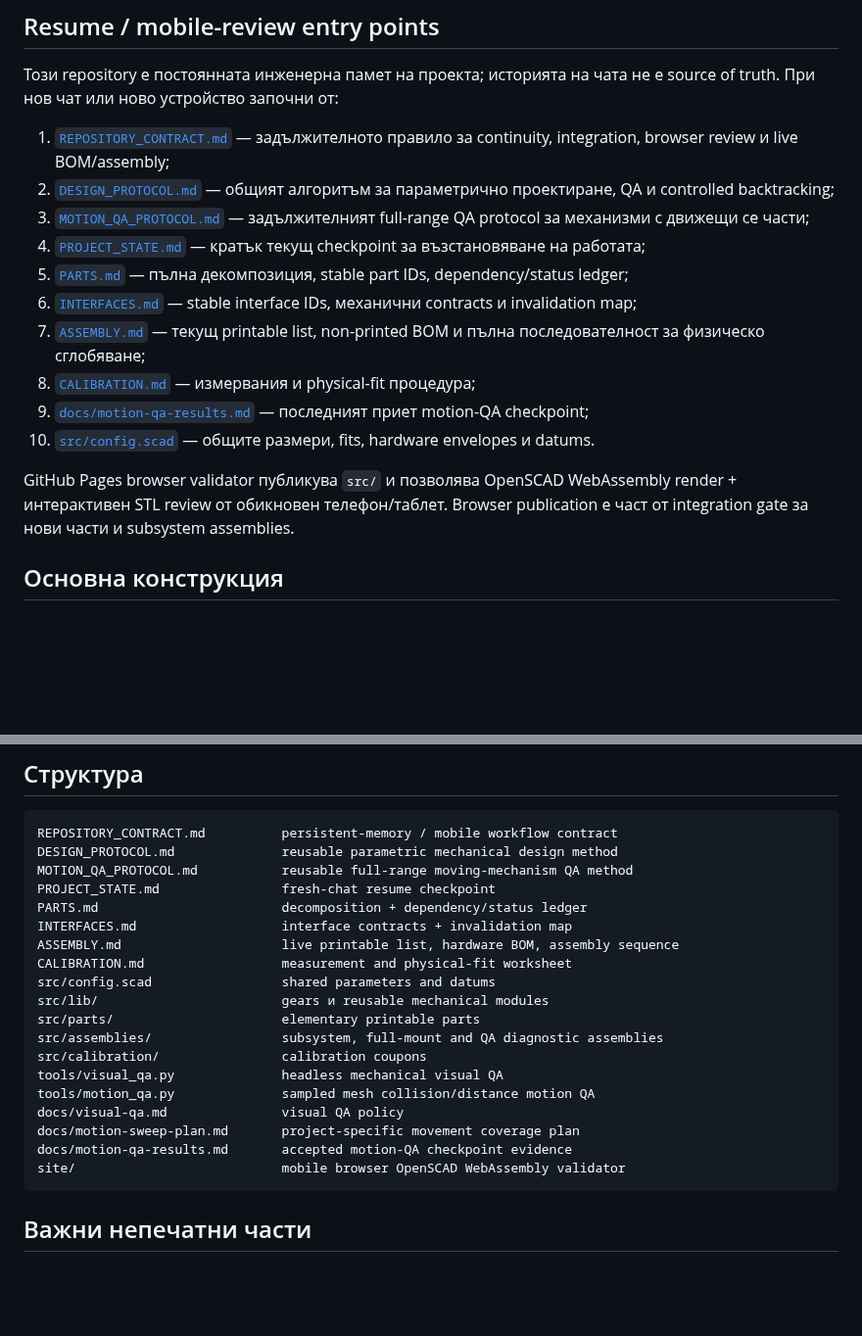
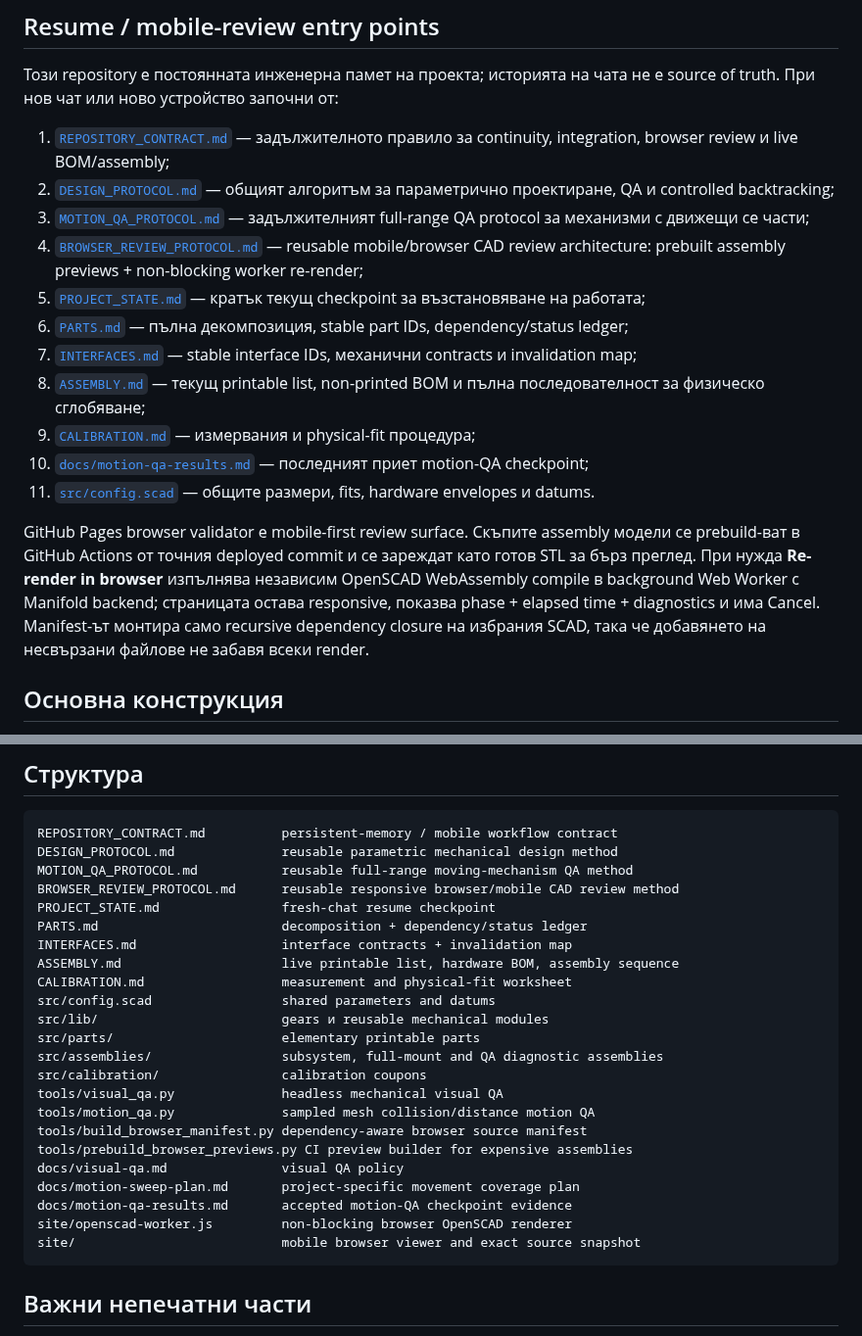
Before and after one commit to NikolaSl/alt-az-3d-mount, a Markdown page: README.md, 2 parts joined by grey strips. Shown at 98% size. GitHub-like rendering; blank space fills up the shorter version.

Commit message:
Document responsive mobile browser rendering workflow

````diff
--- a/README.md
+++ b/README.md
@@ -11,15 +11,16 @@
 1. [`REPOSITORY_CONTRACT.md`](REPOSITORY_CONTRACT.md) — задължителното правило за continuity, integration, browser review и live BOM/assembly;
 2. [`DESIGN_PROTOCOL.md`](DESIGN_PROTOCOL.md) — общият алгоритъм за параметрично проектиране, QA и controlled backtracking;
 3. [`MOTION_QA_PROTOCOL.md`](MOTION_QA_PROTOCOL.md) — задължителният full-range QA protocol за механизми с движещи се части;
-4. [`PROJECT_STATE.md`](PROJECT_STATE.md) — кратък текущ checkpoint за възстановяване на работата;
-5. [`PARTS.md`](PARTS.md) — пълна декомпозиция, stable part IDs, dependency/status ledger;
-6. [`INTERFACES.md`](INTERFACES.md) — stable interface IDs, механични contracts и invalidation map;
-7. [`ASSEMBLY.md`](ASSEMBLY.md) — текущ printable list, non-printed BOM и пълна последователност за физическо сглобяване;
-8. [`CALIBRATION.md`](CALIBRATION.md) — измервания и physical-fit процедура;
-9. [`docs/motion-qa-results.md`](docs/motion-qa-results.md) — последният приет motion-QA checkpoint;
-10. [`src/config.scad`](src/config.scad) — общите размери, fits, hardware envelopes и datums.
+4. [`BROWSER_REVIEW_PROTOCOL.md`](BROWSER_REVIEW_PROTOCOL.md) — reusable mobile/browser CAD review architecture: prebuilt assembly previews + non-blocking worker re-render;
+5. [`PROJECT_STATE.md`](PROJECT_STATE.md) — кратък текущ checkpoint за възстановяване на работата;
+6. [`PARTS.md`](PARTS.md) — пълна декомпозиция, stable part IDs, dependency/status ledger;
+7. [`INTERFACES.md`](INTERFACES.md) — stable interface IDs, механични contracts и invalidation map;
+8. [`ASSEMBLY.md`](ASSEMBLY.md) — текущ printable list, non-printed BOM и пълна последователност за физическо сглобяване;
+9. [`CALIBRATION.md`](CALIBRATION.md) — измервания и physical-fit процедура;
+10. [`docs/motion-qa-results.md`](docs/motion-qa-results.md) — последният приет motion-QA checkpoint;
+11. [`src/config.scad`](src/config.scad) — общите размери, fits, hardware envelopes и datums.
 
-GitHub Pages browser validator публикува `src/` и позволява OpenSCAD WebAssembly render + интерактивен STL review от обикновен телефон/таблет. Browser publication е част от integration gate за нови части и subsystem assemblies.
+GitHub Pages browser validator е mobile-first review surface. Скъпите assembly модели се prebuild-ват в GitHub Actions от точния deployed commit и се зареждат като готов STL за бърз преглед. При нужда **Re-render in browser** изпълнява независим OpenSCAD WebAssembly compile в background Web Worker с Manifold backend; страницата остава responsive, показва phase + elapsed time + diagnostics и има Cancel. Manifest-ът монтира само recursive dependency closure на избрания SCAD, така че добавянето на несвързани файлове не забавя всеки render.
 
 ## Основна конструкция
 
@@ -101,6 +102,7 @@ result: PASS
 REPOSITORY_CONTRACT.md          persistent-memory / mobile workflow contract
 DESIGN_PROTOCOL.md              reusable parametric mechanical design method
 MOTION_QA_PROTOCOL.md           reusable full-range moving-mechanism QA method
+BROWSER_REVIEW_PROTOCOL.md      reusable responsive browser/mobile CAD review method
 PROJECT_STATE.md                fresh-chat resume checkpoint
 PARTS.md                        decomposition + dependency/status ledger
 INTERFACES.md                   interface contracts + invalidation map
@@ -113,10 +115,13 @@ src/assemblies/                 subsystem, full-mount and QA diagnostic assembli
 src/calibration/                calibration coupons
 tools/visual_qa.py              headless mechanical visual QA
 tools/motion_qa.py              sampled mesh collision/distance motion QA
+tools/build_browser_manifest.py dependency-aware browser source manifest
+tools/prebuild_browser_previews.py CI preview builder for expensive assemblies
 docs/visual-qa.md               visual QA policy
 docs/motion-sweep-plan.md       project-specific movement coverage plan
 docs/motion-qa-results.md       accepted motion-QA checkpoint evidence
-site/                           mobile browser OpenSCAD WebAssembly validator
+site/openscad-worker.js         non-blocking browser OpenSCAD renderer
+site/                           mobile browser viewer and exact source snapshot
 ```
 
 ## Важни непечатни части
````
